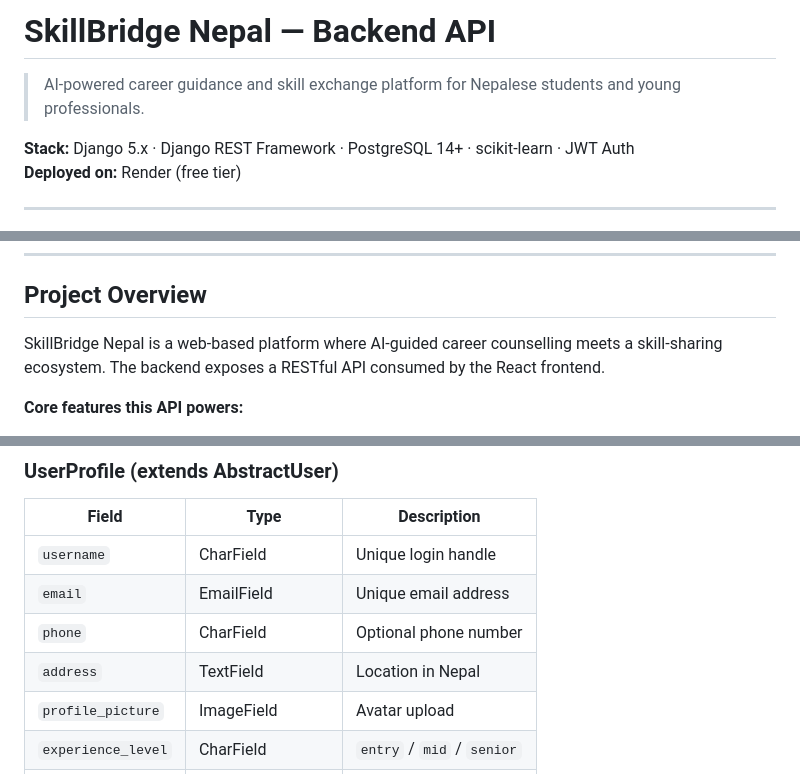
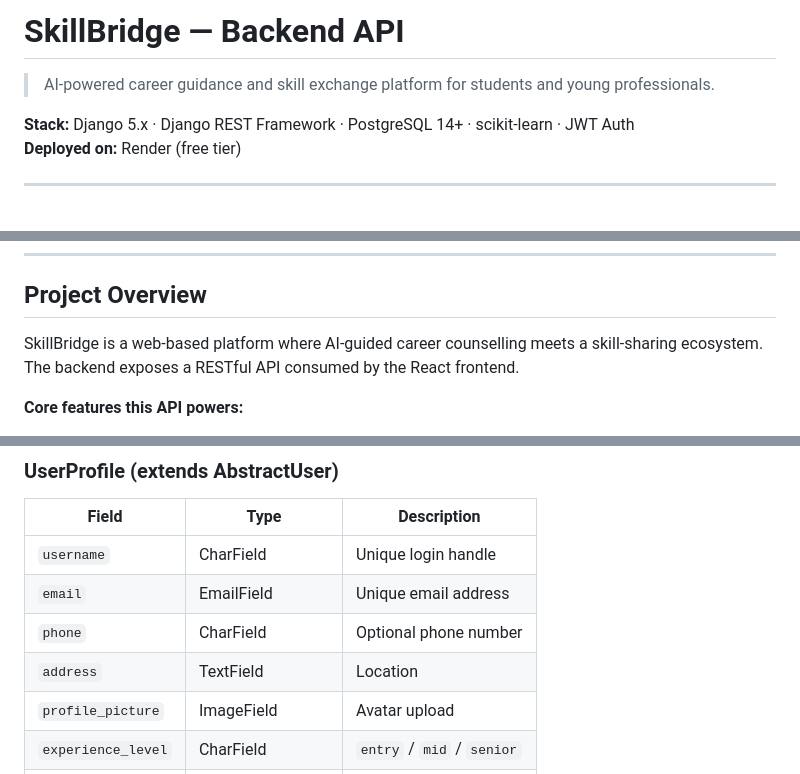
Before and after one commit to KingsWorkflow/skillbridge-backend, a Markdown page: README.md, 3 parts joined by grey strips. Rendered like a GitHub page.

```diff
--- a/README.md
+++ b/README.md
@@ -1,6 +1,6 @@
-# SkillBridge Nepal — Backend API
+# SkillBridge  — Backend API
 
-> AI-powered career guidance and skill exchange platform for Nepalese students and young professionals.
+> AI-powered career guidance and skill exchange platform for students and young professionals.
 
 **Stack:** Django 5.x · Django REST Framework · PostgreSQL 14+ · scikit-learn · JWT Auth
 **Deployed on:** Render (free tier)
@@ -32,7 +32,7 @@
 
 ## Project Overview
 
-SkillBridge Nepal is a web-based platform where AI-guided career counselling meets a skill-sharing ecosystem. The backend exposes a RESTful API consumed by the React frontend.
+SkillBridge  is a web-based platform where AI-guided career counselling meets a skill-sharing ecosystem. The backend exposes a RESTful API consumed by the React frontend.
 
 **Core features this API powers:**
 
@@ -309,7 +309,7 @@ skillbridge-backend/
 | `username` | CharField | Unique login handle |
 | `email` | EmailField | Unique email address |
 | `phone` | CharField | Optional phone number |
-| `address` | TextField | Location in Nepal |
+| `address` | TextField | Location|
 | `profile_picture` | ImageField | Avatar upload |
 | `experience_level` | CharField | `entry` / `mid` / `senior` |
 | `skills` | ManyToManyField | → Skill model |
```
Also changed, not shown: other parts of README.md (+1 -1 lines).
